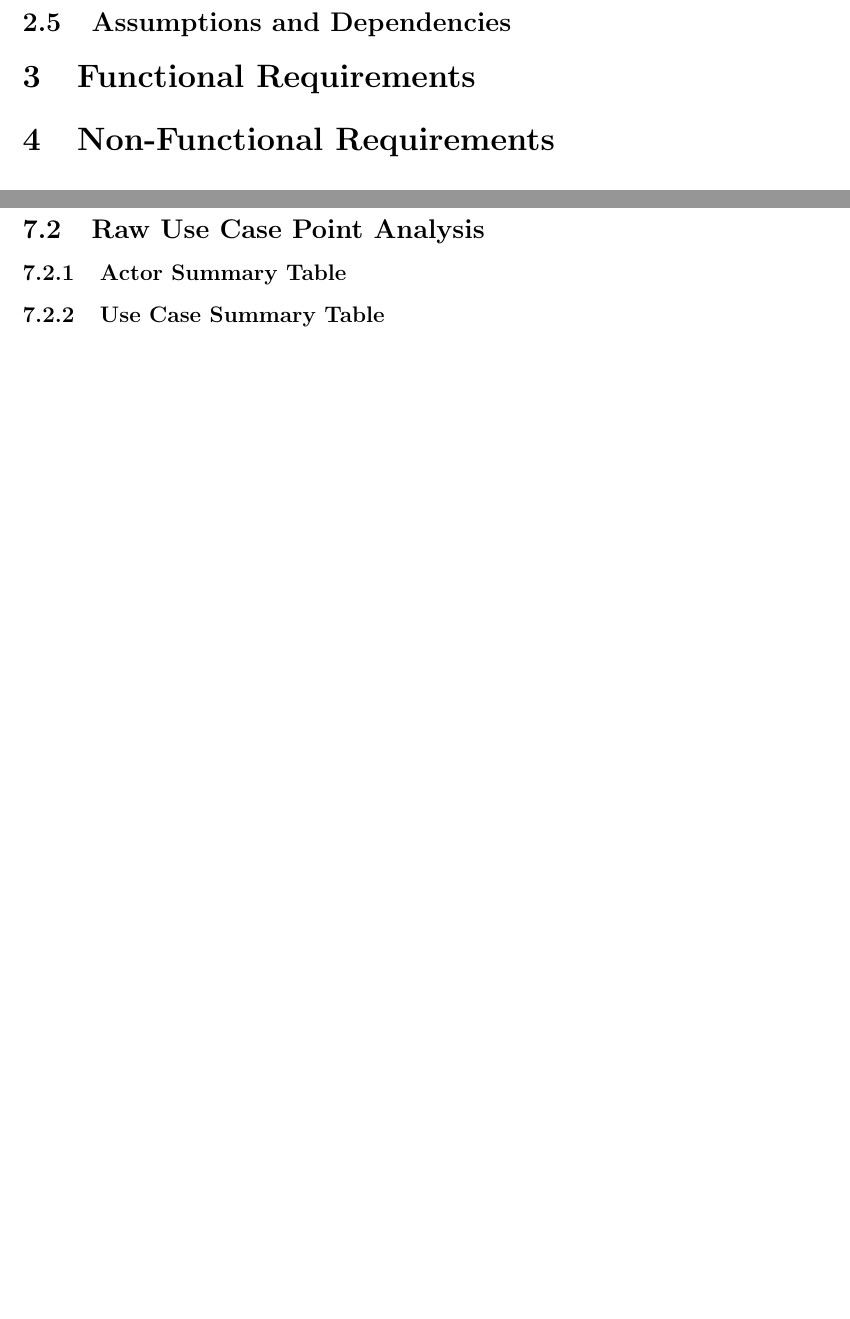
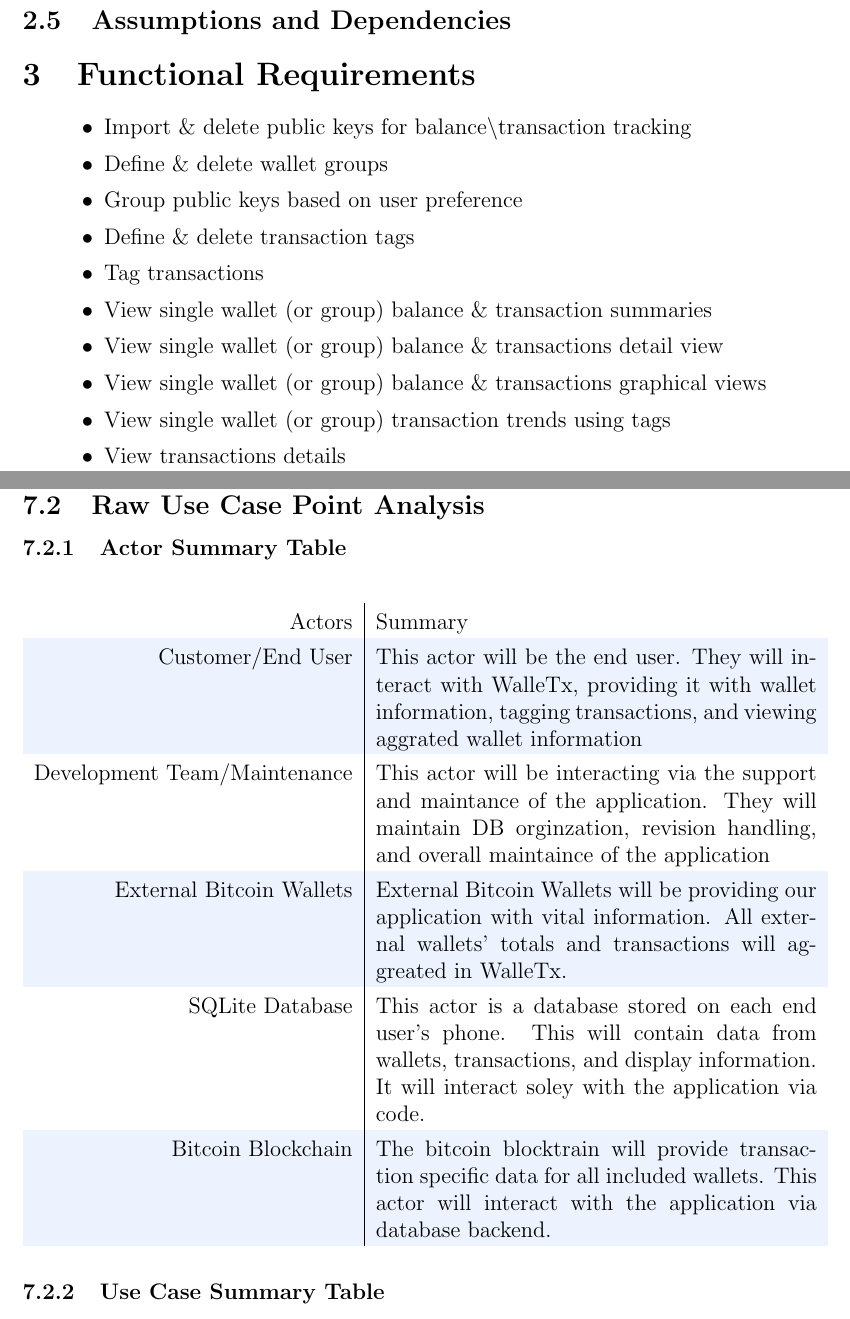
Before and after one commit to MichaelDanko/WalleTX, a LaTeX document (documentation/srs/srs.tex, which reads documentation/srs/chapter3/chapter3.tex, documentation/srs/chapter7/chapter7.tex): two parts of pages 4 and 6 of 6 before the commit and two parts of pages 4 and 11 of 11 after it, joined at a grey line, cut so that both start at the same text, the shorter picture padded with empty space. The pictures show the PDF file documentation/srs/srs.pdf that the author committed with the source.

Commit message:
updated pdf

```diff
--- a/documentation/srs/chapter3/chapter3.tex
+++ b/documentation/srs/chapter3/chapter3.tex
@@ -1 +1,16 @@
 \section{Functional Requirements}
+\begin{adjustwidth}{1.5em}{0pt}
+    \begin{itemize}
+      \item Import \& delete public keys for balance\textbackslash{transaction} tracking
+      \item Define \& delete wallet groups
+      \item Group public keys based on user preference
+      \item Define \& delete transaction tags
+      \item Tag transactions
+      \item View single wallet (or group) balance \& transaction summaries
+      \item View single wallet (or group) balance \& transactions detail view
+      \item View single wallet (or group) balance \& transactions graphical views
+      \item View single wallet (or group) transaction trends using tags
+      \item View transactions details
+
+    \end{itemize}
+  \end{adjustwidth}
--- a/documentation/srs/chapter7/chapter7.tex
+++ b/documentation/srs/chapter7/chapter7.tex
@@ -24,15 +27,43 @@
 \item Does the actor need to be informed about certain occurrences, such as unavailability of a network resource, in the system?
 \item Will the actor perform a system startup or shutdown?
 \end{itemize}
+
 Use cases will be outlined in diagrams provided.\\
 
 The primary task of the customer/user will be to interact with the application.  Their main purpose will be to monitor their bitcoin currency from multiple wallets and tag transactions to better organize all transactions.  The actor will have the ability to add and remove wallets/add and remove tags pertaining to transactions. The actor can observe aggregate information in the form of graphs, charts, etc.  The actor will be alerted to certain trigger events. (updated wallet info, specific transactions, etc).  The actor has the ability to close and open application in running OS and also has the ability to completely remove the application from existing OS. \\
 
 
     \subsubsection{Class Descriptions}
+      \begin{figure}[H]
+        \includegraphics[width=1.0\textwidth]{../diagrams/classes.png}
+      \end{figure}
+
     \subsubsection{Attribute Descriptions}
   \subsection{Raw Use Case Point Analysis}
     \subsubsection{Actor Summary Table}
+    \begin{table}[H]
+      \begin{tabularx}{\textwidth}{r | X}
+        Actors                       & Summary\\
+        \hline
+        Customer/End User            & This actor will be the end user.  They will interact with WalleTx,  providing it with wallet information, tagging transactions, and viewing  aggrated wallet information\\
+        Development Team/Maintenance & This actor will be interacting via the support and maintance of the  application.  They will maintain DB orginzation, revision handling, and  overall maintaince of the application\\
+        External Bitcoin Wallets     & External Bitcoin Wallets will be providing our application with vital  information.  All external wallets' totals and transactions will  aggreated in WalleTx.\\
+        SQLite Database              & This actor is a database stored on each end user's phone. This will  contain data from wallets, transactions, and display information.  It  will interact soley with the application via code.\\
+        Bitcoin Blockchain           & The bitcoin blocktrain will provide transaction specific data for all  included wallets. This actor will interact with the application via  database backend.\\
+      \end{tabularx}
+    \end{table}
+
     \subsubsection{Use Case Summary Table}
+    \begin{table}[H]
+      \begin{tabularx}{\textwidth}{r | X}
+        Actors                       & Summary\\
+        \hline
+        Customer/End User            &         Development Team/Maintenance & This actor will be interacting via the support and maintance of the  application.  They will maintain DB orginzation, revision handling, and  overall maintaince of the application\\
+        External Bitcoin Wallets     & External Bitcoin Wallets will be providing our application with vital  information.  All external wallets' totals and transactions will  aggreated in WalleTx.\\
+        SQLite Database              & This actor is a database stored on each end user's phone. This will  contain data from wallets, transactions, and display information.  It  will interact soley with the application via code.\\
+        Bitcoin Blockchain           & The bitcoin blocktrain will provide transaction specific data for all  included wallets. This actor will interact with the application via  database backend.\\
+      \end{tabularx}
+    \end{table}
+
     \subsubsection{Screens and Reports with Navigation Matrix}
   \subsection{Other Appendices}
```
Also changed, not shown: documentation/prospectus/prospectus.tex (+1 -1 lines), documentation/srs/chapter1/chapter1.tex (+11 -0 lines), documentation/srs/chapter6/chapter6.tex (+5 -0 lines), documentation/srs/srs.tex (+13 -0 lines), documentation/prospectus/prospectus.pdf, documentation/srs/srs.pdf, documentation/srs/chapter7/chapter7.tex (17 more changed lines).
